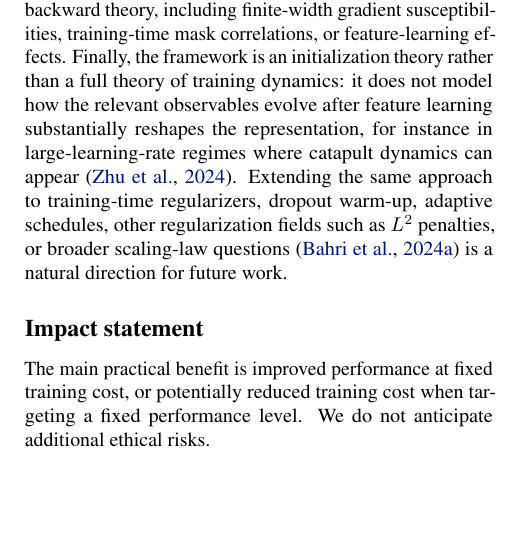
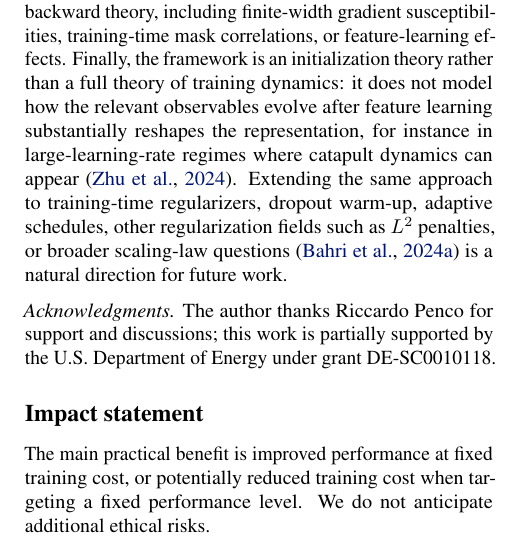
Before and after one commit to luklacasito/icml, a LaTeX paper (main.tex): part of one column of page 9 of 35 before the commit and part of one column of page 9 of 36 after it, cut so that both start at the same text, the shorter picture padded with empty space. Compiled offline with pdfLaTeX.

Commit message:
Add acknowledgments

```diff
--- a/main.tex
+++ b/main.tex
@@ -693,6 +693,15 @@ A second limitation is architectural scope. We analyze dropout most explicitly i
 Third, the theory still focuses primarily on forward correlation dynamics. The main text gives the leading wide-limit backward covariance recursion and shows that dropout creates the same diagonal/off-diagonal asymmetry for gradients, but we do not develop the full dropout-deformed backward theory, including finite-width gradient susceptibilities, training-time mask correlations, or feature-learning effects. Finally, the framework is an initialization theory rather than a full theory of training dynamics: it does not model how the relevant observables evolve after feature learning substantially reshapes the representation, for instance in large-learning-rate regimes where catapult dynamics can appear \cite{zhu2024quadraticcatapult}. Extending the same approach to training-time regularizers, dropout warm-up, adaptive schedules, other regularization fields such as \(L^2\) penalties, or broader scaling-law questions \cite{Bahri2024ExplainingScalingLaws} is a natural direction for future work.
 
 
+
+
+
+
+
+
+
+
+\noindent\emph{Acknowledgments.} The author thanks Riccardo Penco for support and discussions; this work is partially supported by the U.S. Department of Energy under grant DE-SC0010118.
 
 
 
```
Also changed, not shown: dropout-universality-scaling-laws-optimal-scheduling-icml2026-camera-ready.pdf.
